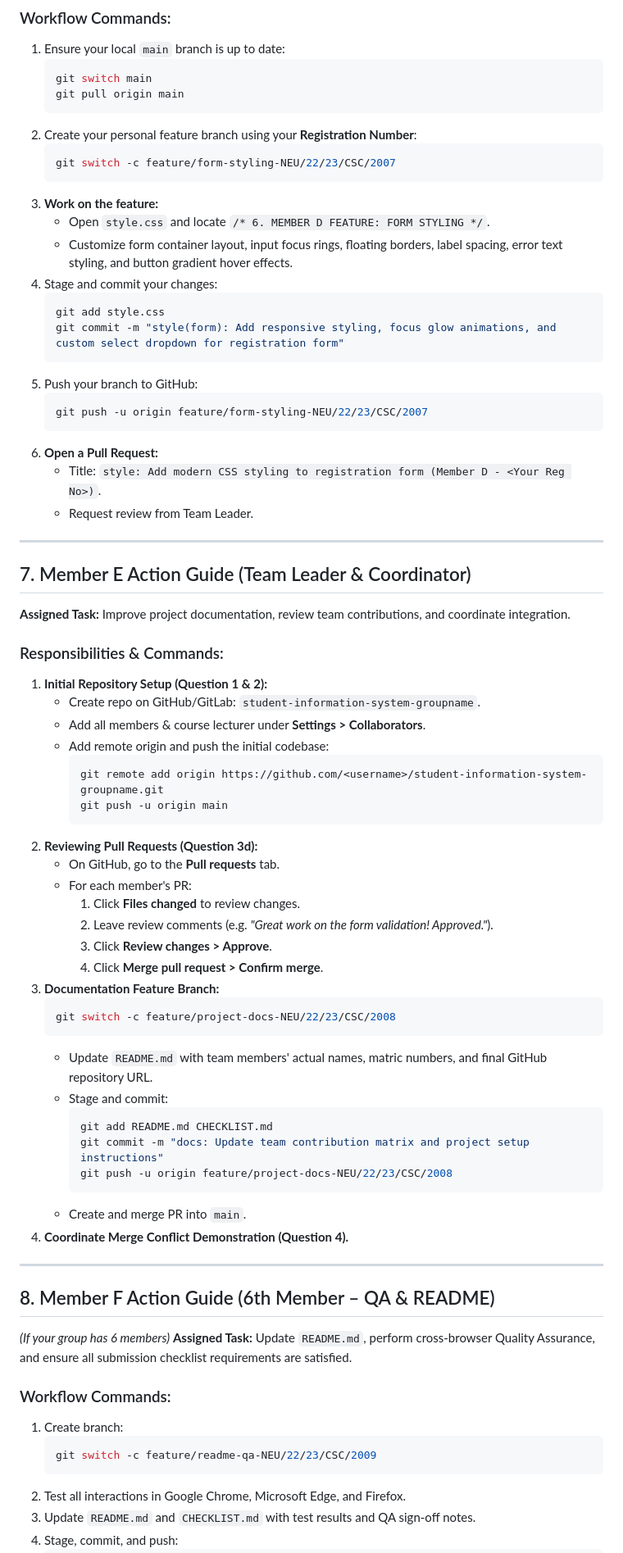
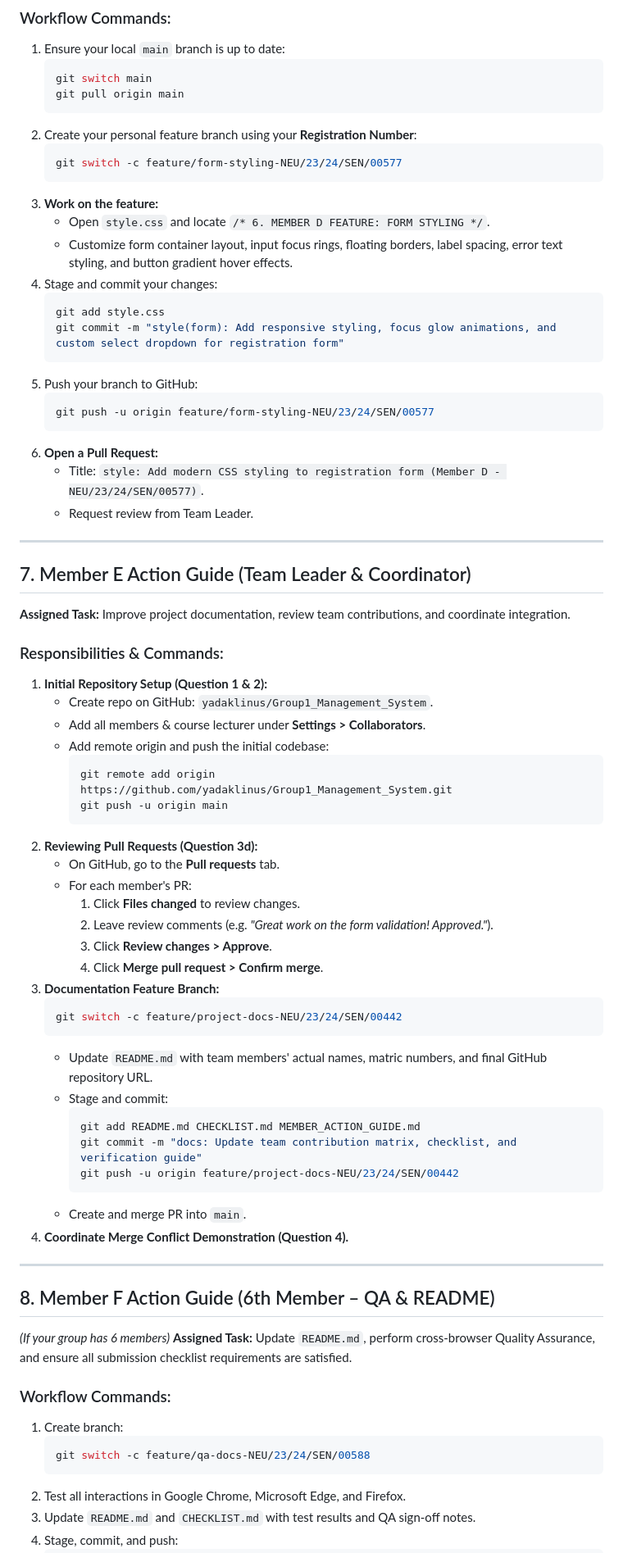
Before and after one commit to yadaklinus/Group1_Management_System, a Markdown page: MEMBER_ACTION_GUIDE.md, the part around one of its changes. Shown at 82% size. Rendered like a GitHub page.

Commit message:
docs: Update team matric numbers, repository links, and clean README formatting

````diff
--- a/MEMBER_ACTION_GUIDE.md
+++ b/MEMBER_ACTION_GUIDE.md
@@ -174,7 +172,7 @@ git status
    ```
 2. Create your personal feature branch using your **Registration Number**:
    ```bash
-   git switch -c feature/form-styling-NEU/22/23/CSC/2007
+   git switch -c feature/form-styling-NEU/23/24/SEN/00577
    ```
 3. **Work on the feature:**
    - Open `style.css` and locate `/* 6. MEMBER D FEATURE: FORM STYLING */`.
@@ -186,10 +184,10 @@ git status
    ```
 5. Push your branch to GitHub:
    ```bash
-   git push -u origin feature/form-styling-NEU/22/23/CSC/2007
+   git push -u origin feature/form-styling-NEU/23/24/SEN/00577
    ```
 6. **Open a Pull Request:**
-   - Title: `style: Add modern CSS styling to registration form (Member D - <Your Reg No>)`.
+   - Title: `style: Add modern CSS styling to registration form (Member D - NEU/23/24/SEN/00577)`.
    - Request review from Team Leader.
 
 ---
@@ -199,11 +197,11 @@ git status
 
 ### Responsibilities & Commands:
 1. **Initial Repository Setup (Question 1 & 2):**
-   - Create repo on GitHub/GitLab: `student-information-system-groupname`.
+   - Create repo on GitHub: `yadaklinus/Group1_Management_System`.
    - Add all members & course lecturer under **Settings > Collaborators**.
    - Add remote origin and push the initial codebase:
      ```bash
-     git remote add origin https://github.com/<username>/student-information-system-groupname.git
+     git remote add origin https://github.com/yadaklinus/Group1_Management_System.git
      git push -u origin main
      ```
 2. **Reviewing Pull Requests (Question 3d):**
@@ -215,14 +213,14 @@ git status
      4. Click **Merge pull request > Confirm merge**.
 3. **Documentation Feature Branch:**
    ```bash
-   git switch -c feature/project-docs-NEU/22/23/CSC/2008
+   git switch -c feature/project-docs-NEU/23/24/SEN/00442
    ```
    - Update `README.md` with team members' actual names, matric numbers, and final GitHub repository URL.
    - Stage and commit:
      ```bash
-     git add README.md CHECKLIST.md
-     git commit -m "docs: Update team contribution matrix and project setup instructions"
-     git push -u origin feature/project-docs-NEU/22/23/CSC/2008
+     git add README.md CHECKLIST.md MEMBER_ACTION_GUIDE.md
+     git commit -m "docs: Update team contribution matrix, checklist, and verification guide"
+     git push -u origin feature/project-docs-NEU/23/24/SEN/00442
      ```
    - Create and merge PR into `main`.
 4. **Coordinate Merge Conflict Demonstration (Question 4).**
@@ -236,7 +234,7 @@ git status
 ### Workflow Commands:
 1. Create branch:
    ```bash
-   git switch -c feature/readme-qa-NEU/22/23/CSC/2009
+   git switch -c feature/qa-docs-NEU/23/24/SEN/00588
    ```
 2. Test all interactions in Google Chrome, Microsoft Edge, and Firefox.
 3. Update `README.md` and `CHECKLIST.md` with test results and QA sign-off notes.
````
Also changed, not shown: other parts of MEMBER_ACTION_GUIDE.md (+15 -17 lines), README.md (+0 -3 lines).
